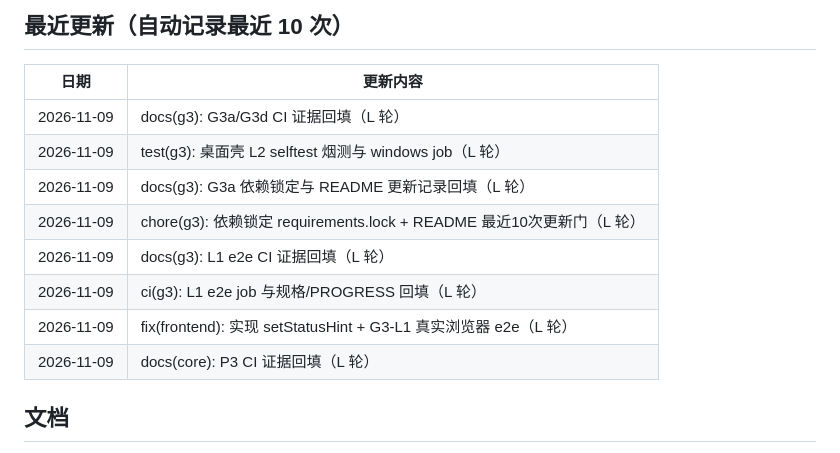
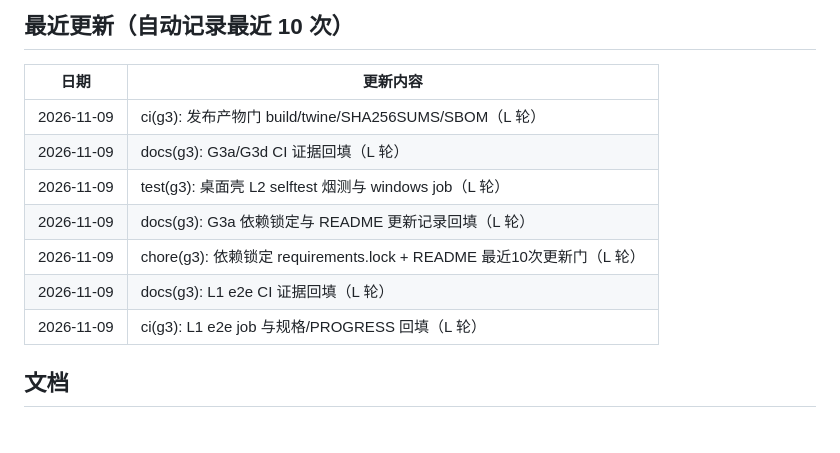
Before and after one commit to qgfn106-blip/NetLab, a Markdown page: README.md, the part around the change. Drawn GitHub-style.

Commit message:
docs(readme): 更新最近 10 次更新记录

```diff
--- a/README.md
+++ b/README.md
@@ -112,14 +112,13 @@ python -m netlab.desktop
 
 | 日期 | 更新内容 |
 |---|---|
+| 2026-11-09 | ci(g3): 发布产物门 build/twine/SHA256SUMS/SBOM（L 轮） |
 | 2026-11-09 | docs(g3): G3a/G3d CI 证据回填（L 轮） |
 | 2026-11-09 | test(g3): 桌面壳 L2 selftest 烟测与 windows job（L 轮） |
 | 2026-11-09 | docs(g3): G3a 依赖锁定与 README 更新记录回填（L 轮） |
 | 2026-11-09 | chore(g3): 依赖锁定 requirements.lock + README 最近10次更新门（L 轮） |
 | 2026-11-09 | docs(g3): L1 e2e CI 证据回填（L 轮） |
 | 2026-11-09 | ci(g3): L1 e2e job 与规格/PROGRESS 回填（L 轮） |
-| 2026-11-09 | fix(frontend): 实现 setStatusHint + G3-L1 真实浏览器 e2e（L 轮） |
-| 2026-11-09 | docs(core): P3 CI 证据回填（L 轮） |
 
 <!-- END LAST 10 UPDATES -->
 
```
